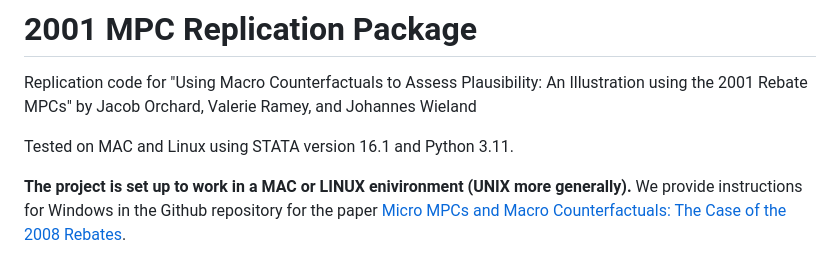
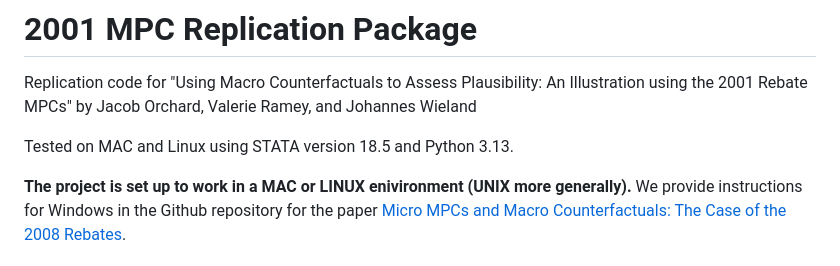
Before and after one commit to johanneswieland/MPC2001, a Markdown page: README.md, the part around the change. GitHub-like rendering.

Commit message:
update version number

```diff
--- a/README.md
+++ b/README.md
@@ -2,7 +2,7 @@
 
 Replication code for "Using Macro Counterfactuals to Assess Plausibility: An Illustration using the 2001 Rebate MPCs" by Jacob Orchard, Valerie Ramey, and Johannes Wieland
 
-Tested on MAC and Linux using STATA version 16.1 and Python 3.11.
+Tested on MAC and Linux using STATA version 18.5 and Python 3.13.
 
 **The project is set up to work in a MAC or LINUX enivironment (UNIX more generally).** We provide instructions for Windows in the Github repository for the paper [Micro MPCs and Macro Counterfactuals: The Case of the 2008 Rebates](https://github.com/JakeOrchard/MPC2008-Public).
 
```
